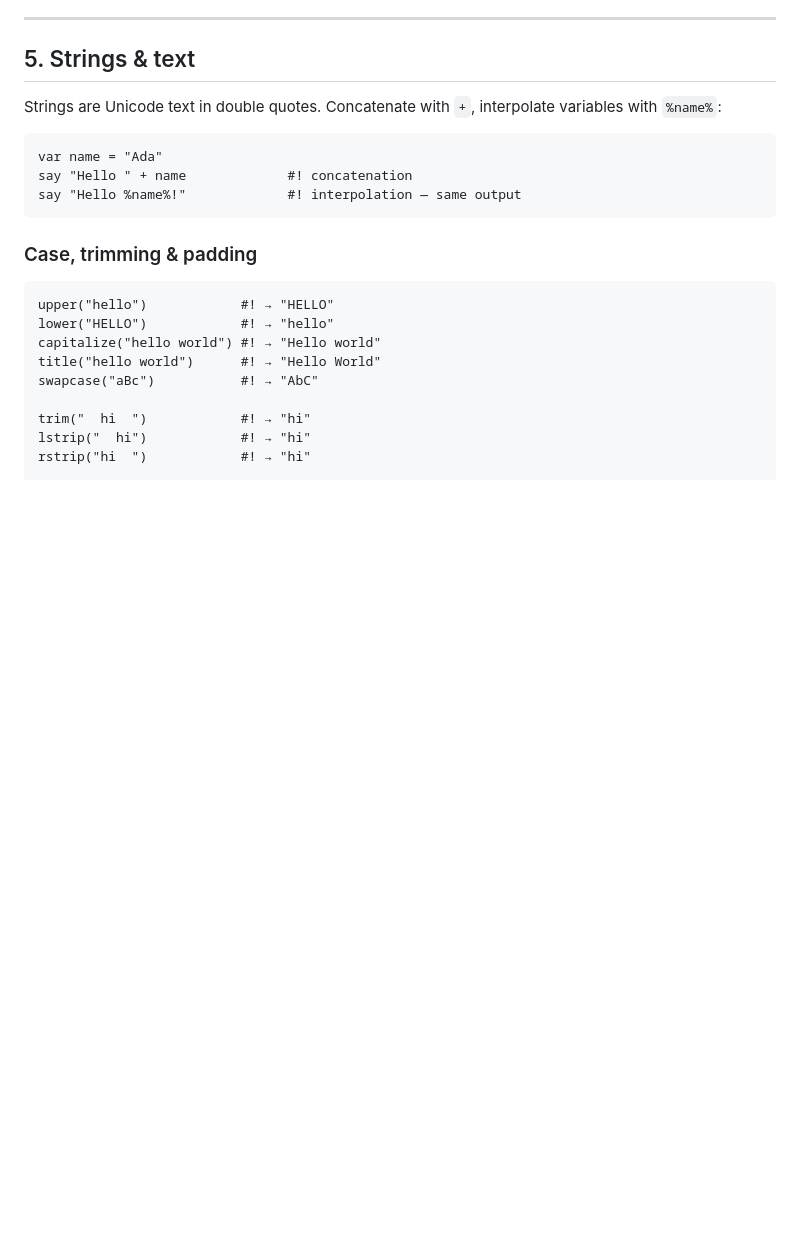
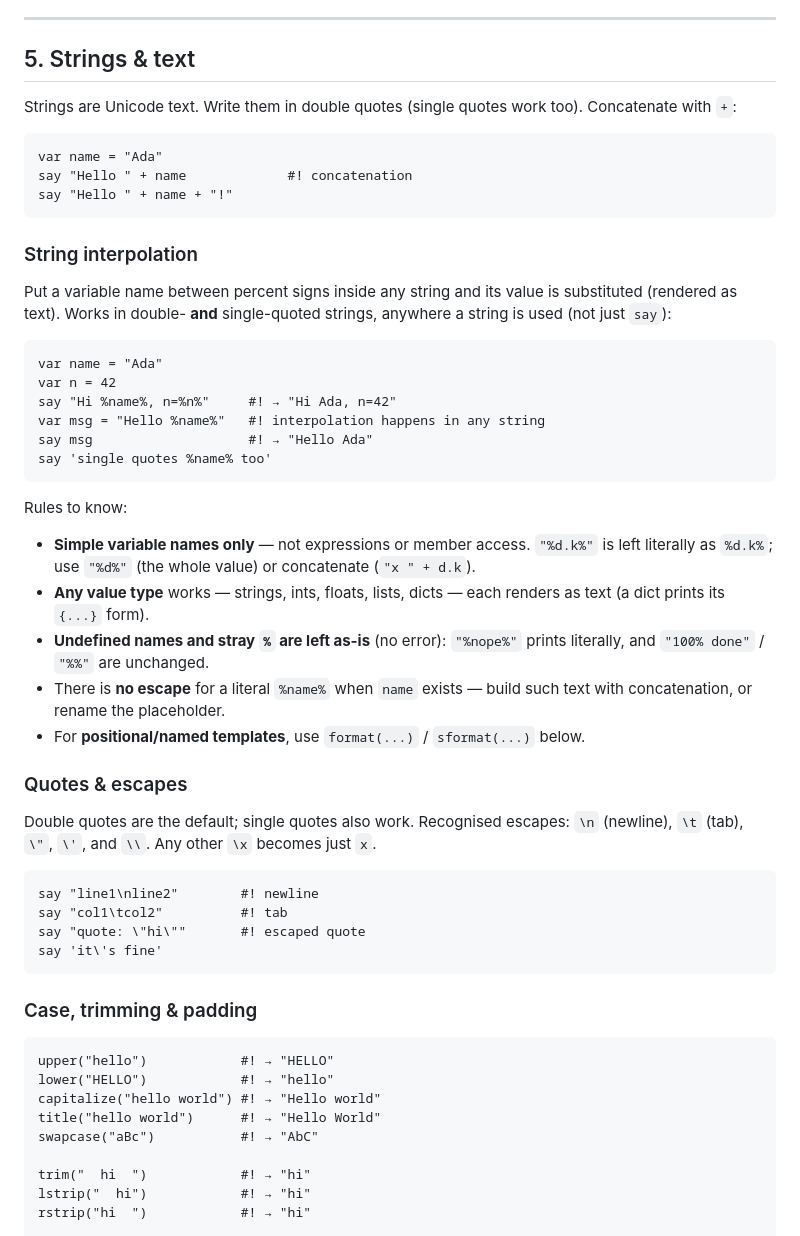
Before and after one commit to xytrolabs/indent, a Markdown page: docs/INDENT_GUIDE.md, the part around the change. Rendered like a GitHub page; blank space fills up the shorter version.

Commit message:
Docs: document string interpolation in depth (values, quoting, edge cases) + string escapes

````diff
--- a/docs/INDENT_GUIDE.md
+++ b/docs/INDENT_GUIDE.md
@@ -347,13 +347,53 @@ set_contains(colors, "red")
 
 ## 5. Strings & text
 
-Strings are Unicode text in double quotes. Concatenate with `+`, interpolate
-variables with `%name%`:
+Strings are Unicode text. Write them in double quotes (single quotes work too).
+Concatenate with `+`:
 
 ```indent
 var name = "Ada"
 say "Hello " + name             #! concatenation
-say "Hello %name%!"             #! interpolation — same output
+say "Hello " + name + "!"
+```
+
+### String interpolation
+
+Put a variable name between percent signs inside any string and its value is
+substituted (rendered as text). Works in double- **and** single-quoted strings,
+anywhere a string is used (not just `say`):
+
+```indent
+var name = "Ada"
+var n = 42
+say "Hi %name%, n=%n%"     #! → "Hi Ada, n=42"
+var msg = "Hello %name%"   #! interpolation happens in any string
+say msg                    #! → "Hello Ada"
+say 'single quotes %name% too'
+```
+
+Rules to know:
+
+- **Simple variable names only** — not expressions or member access. `"%d.k%"`
+  is left literally as `%d.k%`; use `"%d%"` (the whole value) or concatenate
+  (`"x " + d.k`).
+- **Any value type** works — strings, ints, floats, lists, dicts — each renders
+  as text (a dict prints its `{...}` form).
+- **Undefined names and stray `%` are left as-is** (no error): `"%nope%"` prints
+  literally, and `"100% done"` / `"%%"` are unchanged.
+- There is **no escape** for a literal `%name%` when `name` exists — build such
+  text with concatenation, or rename the placeholder.
+- For **positional/named templates**, use `format(...)` / `sformat(...)` below.
+
+### Quotes & escapes
+
+Double quotes are the default; single quotes also work. Recognised escapes:
+`\n` (newline), `\t` (tab), `\"`, `\'`, and `\\`. Any other `\x` becomes just `x`.
+
+```indent
+say "line1\nline2"        #! newline
+say "col1\tcol2"          #! tab
+say "quote: \"hi\""       #! escaped quote
+say 'it\'s fine'
 ```
 
 ### Case, trimming & padding
````
Also changed, not shown: docs/quick-reference.md (+6 -1 lines).
